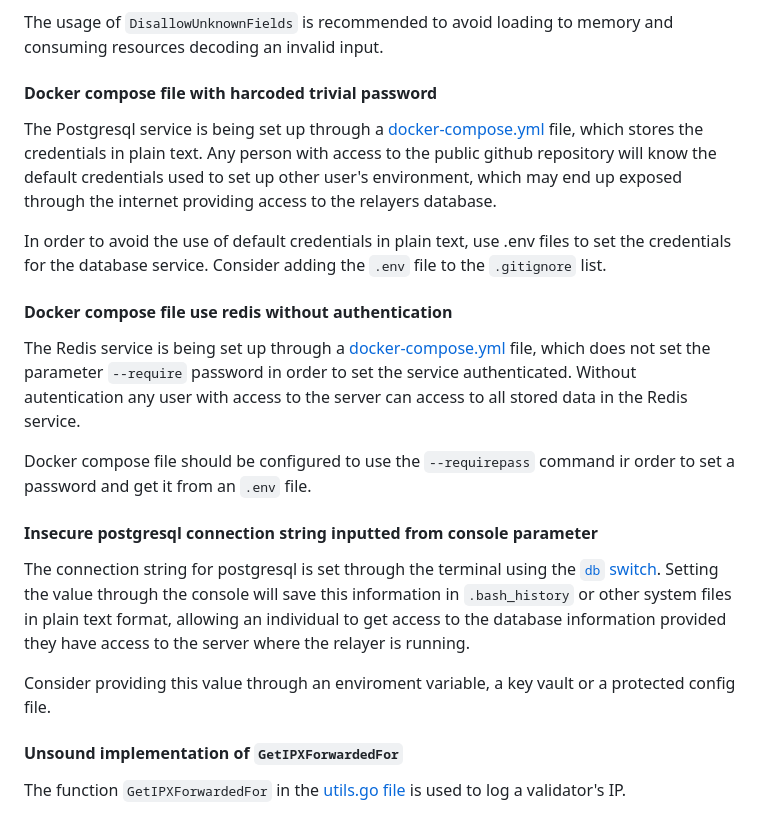
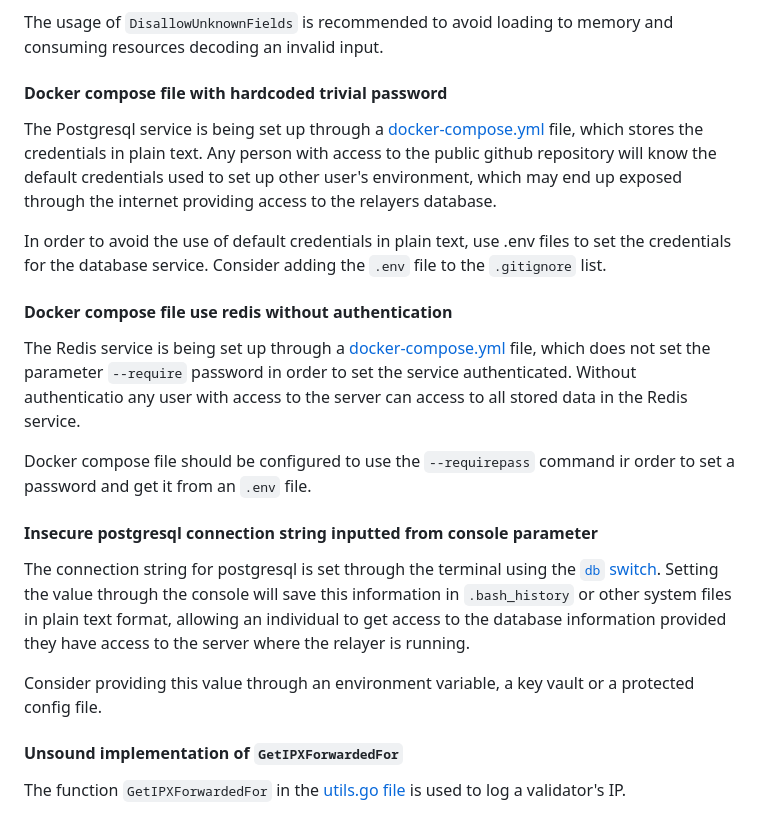
Before and after one commit to flashbots/mev-boost-relay, a Markdown page: docs/docs/20220822-audit.md, the part around the change. Drawn GitHub-style.

```diff
--- a/docs/docs/20220822-audit.md
+++ b/docs/docs/20220822-audit.md
@@ -126,7 +126,7 @@ In the package`API` in the file [service.go](https://github.com/flashbots/mev-bo
 The usage of `DisallowUnknownFields` is recommended to avoid loading to memory and consuming resources decoding an invalid input.
 
 
-#### Docker compose file with harcoded trivial password
+#### Docker compose file with hardcoded trivial password
 
 The Postgresql service is being set up through a [docker-compose.yml](https://github.com/flashbots/mev-boost-relay/blob/fdb359fa6b6a7f96d37fb1f8cabb02c3868f965f/docker-compose.yml) file, which stores the credentials in plain text.  Any person with access to the public github repository will know the default credentials used to set up other user's environment, which may end up exposed through the internet providing access to the relayers database.
 
@@ -134,7 +134,7 @@ In order to avoid the use of default credentials in plain text, use .env files t
 
 #### Docker compose file use redis without authentication
 
-The Redis service is being set up  through a [docker-compose.yml](https://github.com/flashbots/mev-boost-relay/blob/fdb359fa6b6a7f96d37fb1f8cabb02c3868f965f/docker-compose.yml) file, which does not set the  parameter `--require` password in order to set the service authenticated. Without autentication any user with access to the server can access to all stored data in the Redis service.
+The Redis service is being set up  through a [docker-compose.yml](https://github.com/flashbots/mev-boost-relay/blob/fdb359fa6b6a7f96d37fb1f8cabb02c3868f965f/docker-compose.yml) file, which does not set the  parameter `--require` password in order to set the service authenticated. Without authenticatio any user with access to the server can access to all stored data in the Redis service.
 
 Docker compose file should be configured to use the `--requirepass` command ir order to set a password and get it from an `.env` file.
 
@@ -142,7 +142,7 @@ Docker compose file should be configured to use the `--requirepass` command ir o
 
 The connection string for postgresql is set through the terminal using the [`db` switch](https://github.com/flashbots/mev-boost-relay/blob/9d6b43c5a57fafe723959ffbe76b9745946f9b3a/cmd/api.go#L43). Setting the value through the console will save this information in `.bash_history` or other system files in plain text format, allowing an individual to get access to the database information provided they have access to the server where the relayer is running.
 
-Consider providing this value through an enviroment variable, a key vault or a protected config file.
+Consider providing this value through an environment variable, a key vault or a protected config file.
 
 #### Unsound implementation of `GetIPXForwardedFor`
 
```
